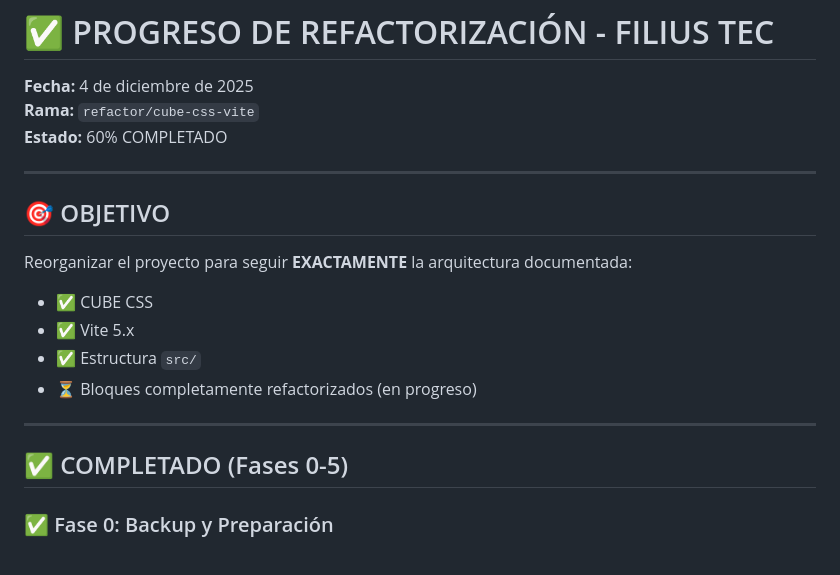
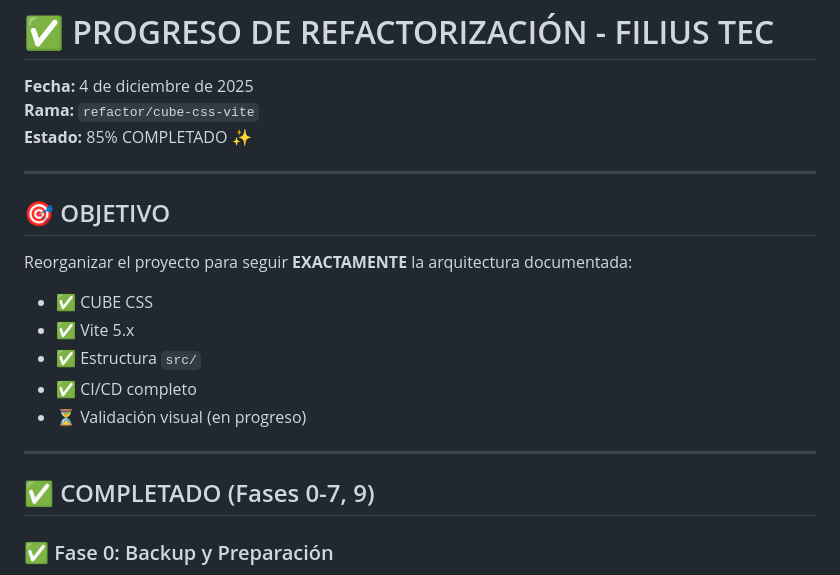
Before and after one commit to santi-trujillo/FiliusSAS, a Markdown page: PROGRESO-REFACTORIZACIÓN.md, the part around the change printed below. Drawn GitHub-style.

```diff
--- a/PROGRESO-REFACTORIZACIÓN.md
+++ b/PROGRESO-REFACTORIZACIÓN.md
@@ -2,7 +2,7 @@
 
 **Fecha:** 4 de diciembre de 2025
 **Rama:** `refactor/cube-css-vite`
-**Estado:** 60% COMPLETADO
+**Estado:** 85% COMPLETADO ✨
 
 ---
 
@@ -12,11 +12,12 @@ Reorganizar el proyecto para seguir **EXACTAMENTE** la arquitectura documentada:
 - ✅ CUBE CSS
 - ✅ Vite 5.x
 - ✅ Estructura `src/`
-- ⏳ Bloques completamente refactorizados (en progreso)
+- ✅ CI/CD completo
+- ⏳ Validación visual (en progreso)
 
 ---
 
-## ✅ COMPLETADO (Fases 0-5)
+## ✅ COMPLETADO (Fases 0-7, 9)
 
 ### ✅ Fase 0: Backup y Preparación
 - [x] Creada rama `refactor/cube-css-vite`
```
Also changed, not shown: other parts of PROGRESO-REFACTORIZACIÓN.md (+43 -29 lines).
